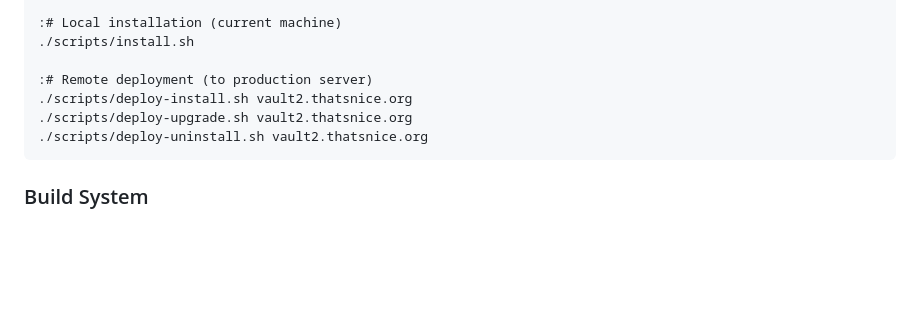
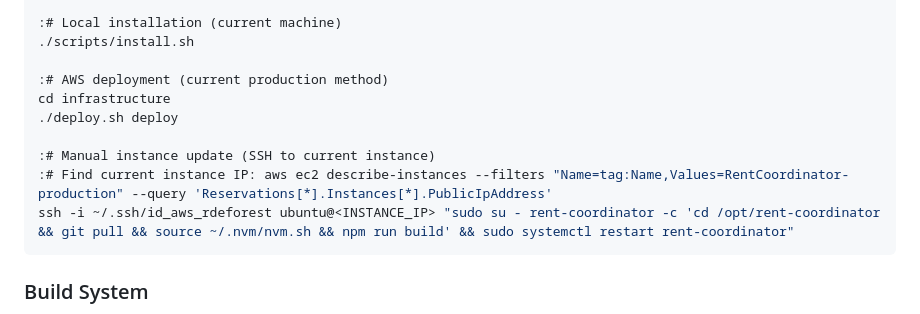
Before and after one commit to rdeforest/RentCoordinator, a Markdown page: claude.md, the part around one of its changes. Drawn GitHub-style; blank space fills up the shorter version.

````diff
--- a/claude.md
+++ b/claude.md
@@ -22,10 +22,13 @@ npm run start
 :# Local installation (current machine)
 ./scripts/install.sh
 
-:# Remote deployment (to production server)
-./scripts/deploy-install.sh vault2.thatsnice.org
-./scripts/deploy-upgrade.sh vault2.thatsnice.org
-./scripts/deploy-uninstall.sh vault2.thatsnice.org
+:# AWS deployment (current production method)
+cd infrastructure
+./deploy.sh deploy
+
+:# Manual instance update (SSH to current instance)
+:# Find current instance IP: aws ec2 describe-instances --filters "Name=tag:Name,Values=RentCoordinator-production" --query 'Reservations[*].Instances[*].PublicIpAddress'
+ssh -i ~/.ssh/id_aws_rdeforest ubuntu@<INSTANCE_IP> "sudo su - rent-coordinator -c 'cd /opt/rent-coordinator && git pull && source ~/.nvm/nvm.sh && npm run build' && sudo systemctl restart rent-coordinator"
 ```
 
 ### Build System
````
Also changed, not shown: other parts of claude.md (+51 -3 lines).
